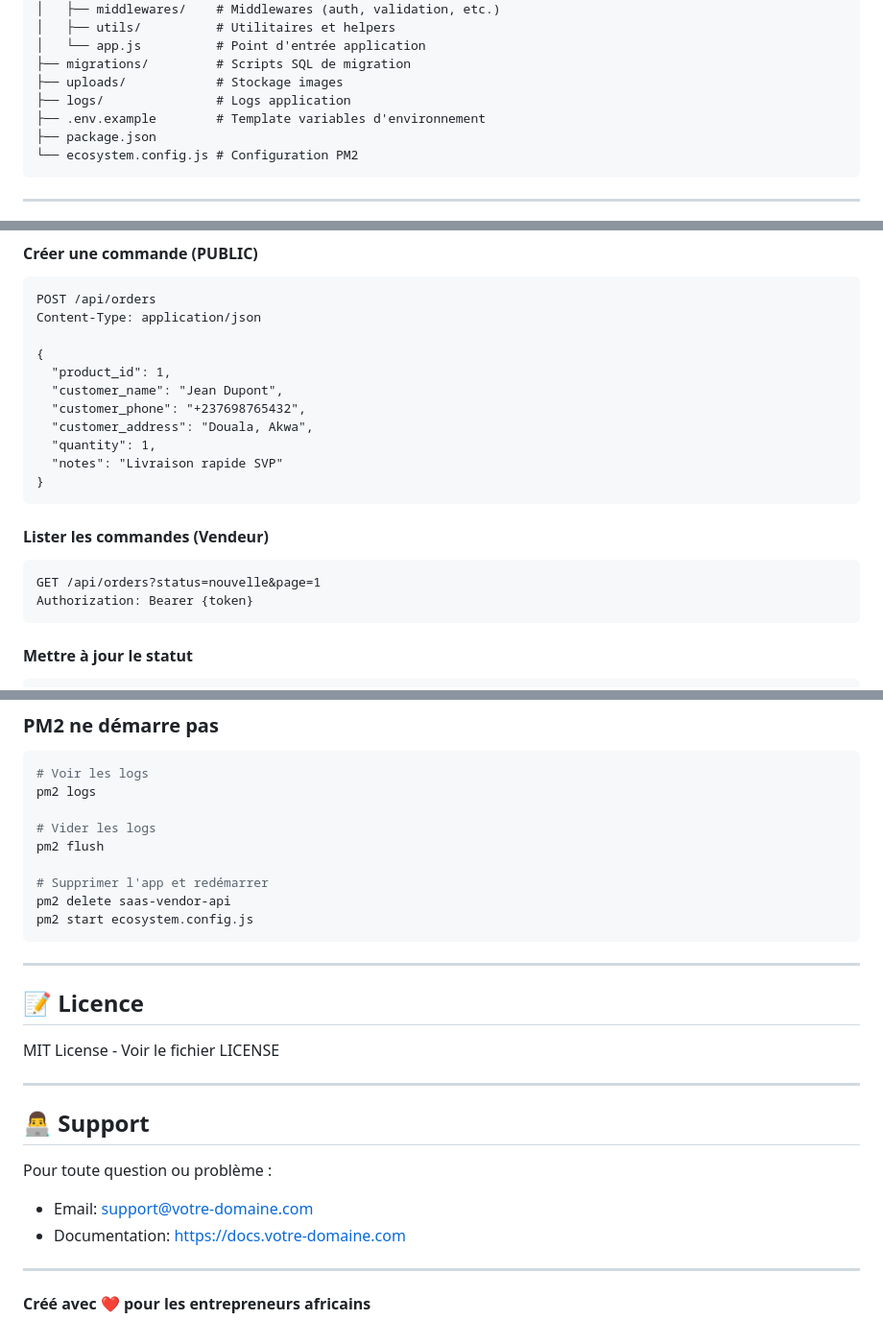
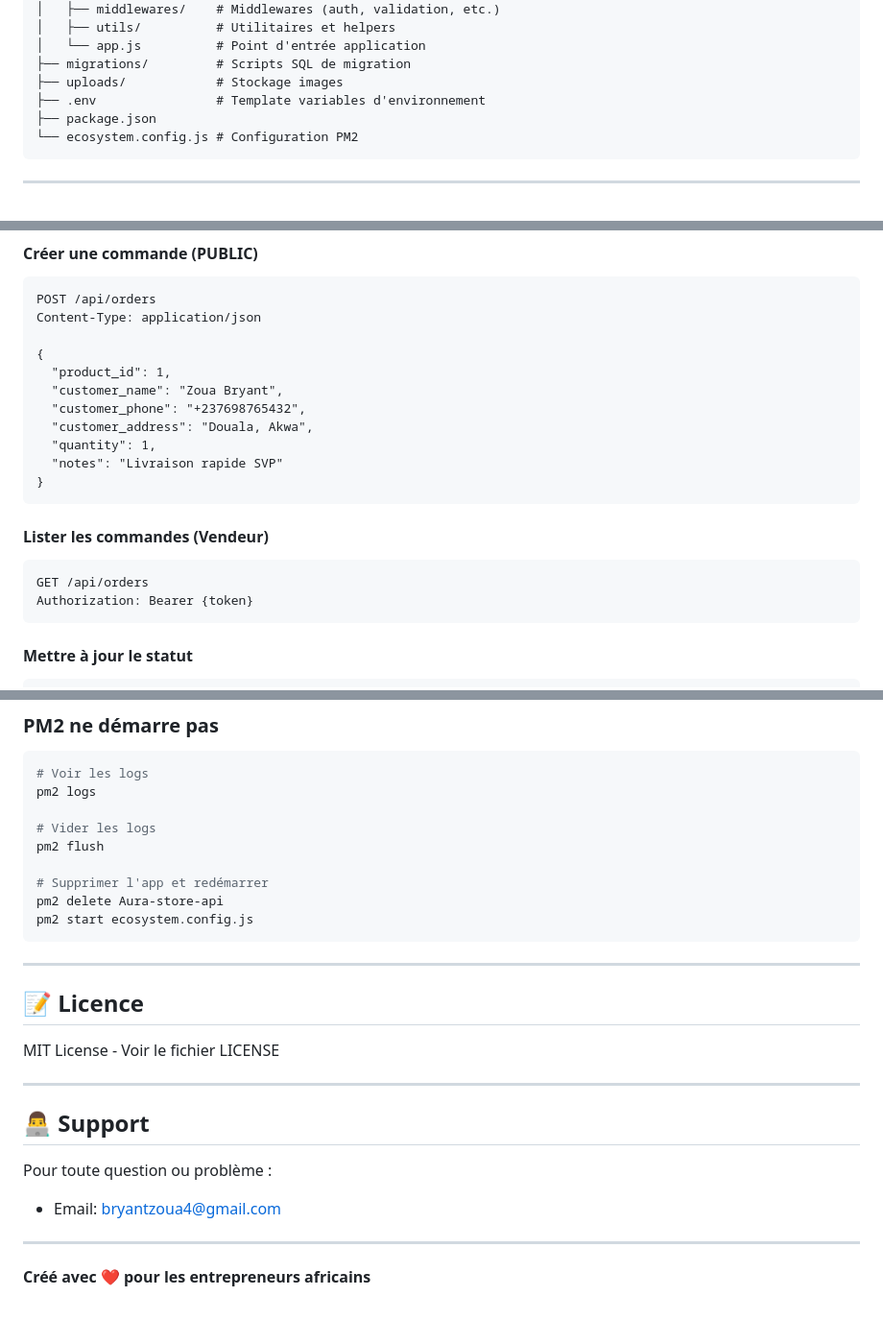
Before and after one commit to LoryBasor/Aura-store, a Markdown page: README.md, 3 parts joined by grey strips. Shown at 96% size. Drawn GitHub-style.

````diff
--- a/README.md
+++ b/README.md
@@ -59,8 +59,7 @@ saas-vendor-platform/
 │   └── app.js          # Point d'entrée application
 ├── migrations/         # Scripts SQL de migration
 ├── uploads/            # Stockage images
-├── logs/               # Logs application
-├── .env.example        # Template variables d'environnement
+├── .env                # Template variables d'environnement
 ├── package.json
 └── ecosystem.config.js # Configuration PM2
 ```
@@ -245,7 +244,7 @@ Content-Type: application/json
 
 {
   "product_id": 1,
-  "customer_name": "Jean Dupont",
+  "customer_name": "Zoua Bryant",
   "customer_phone": "+237698765432",
   "customer_address": "Douala, Akwa",
   "quantity": 1,
@@ -255,7 +254,7 @@ Content-Type: application/json
 
 #### Lister les commandes (Vendeur)
 ```http
-GET /api/orders?status=nouvelle&page=1
+GET /api/orders
 Authorization: Bearer {token}
 ```
 
@@ -487,7 +485,7 @@ pm2 logs
 pm2 flush
 
 # Supprimer l'app et redémarrer
-pm2 delete saas-vendor-api
+pm2 delete Aura-store-api
 pm2 start ecosystem.config.js
 ```
 
@@ -502,8 +500,7 @@ MIT License - Voir le fichier LICENSE
 ## 👨‍💻 Support
 
 Pour toute question ou problème :
-- Email: support@votre-domaine.com
-- Documentation: https://docs.votre-domaine.com
+- Email: bryantzoua4@gmail.com
 
 ---
 
````
Also changed, not shown: other parts of README.md (+18 -19 lines).
